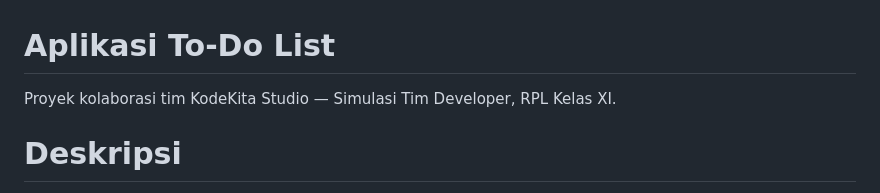
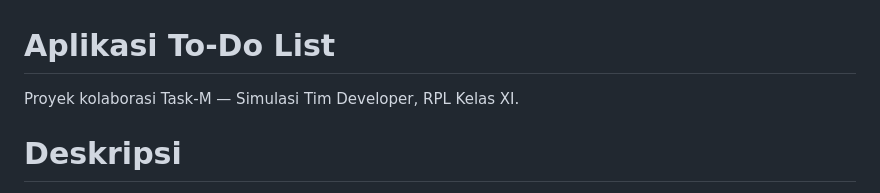
Before and after one commit to zidan867/Project_Todolist, a Markdown page: Readme.md, the part around the change. GitHub-like rendering.

Commit message:
Update project name and documentation in Readme

```diff
--- a/Readme.md
+++ b/Readme.md
@@ -1,6 +1,6 @@
 # Aplikasi To-Do List
 
-Proyek kolaborasi tim KodeKita Studio — Simulasi Tim Developer, RPL Kelas XI.
+Proyek kolaborasi Task-M — Simulasi Tim Developer, RPL Kelas XI.
 
 # Deskripsi
 
```
